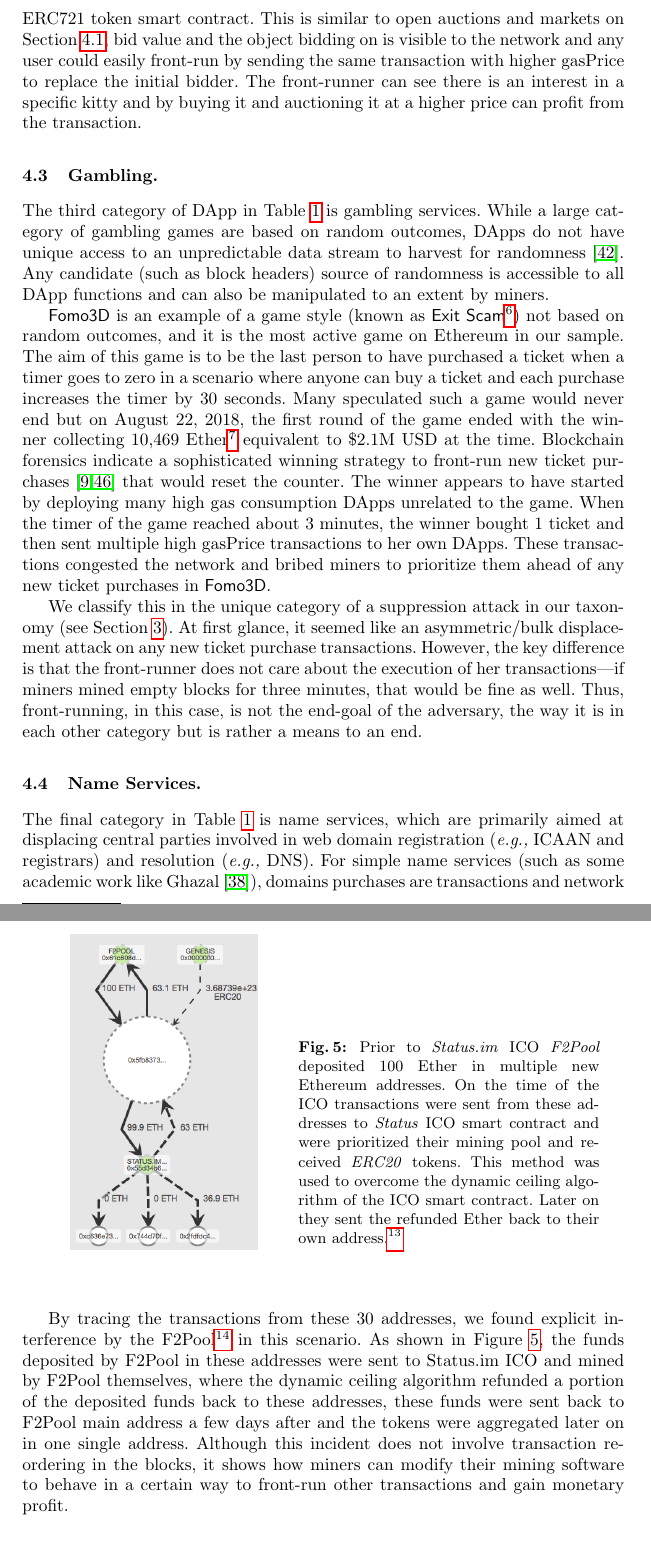
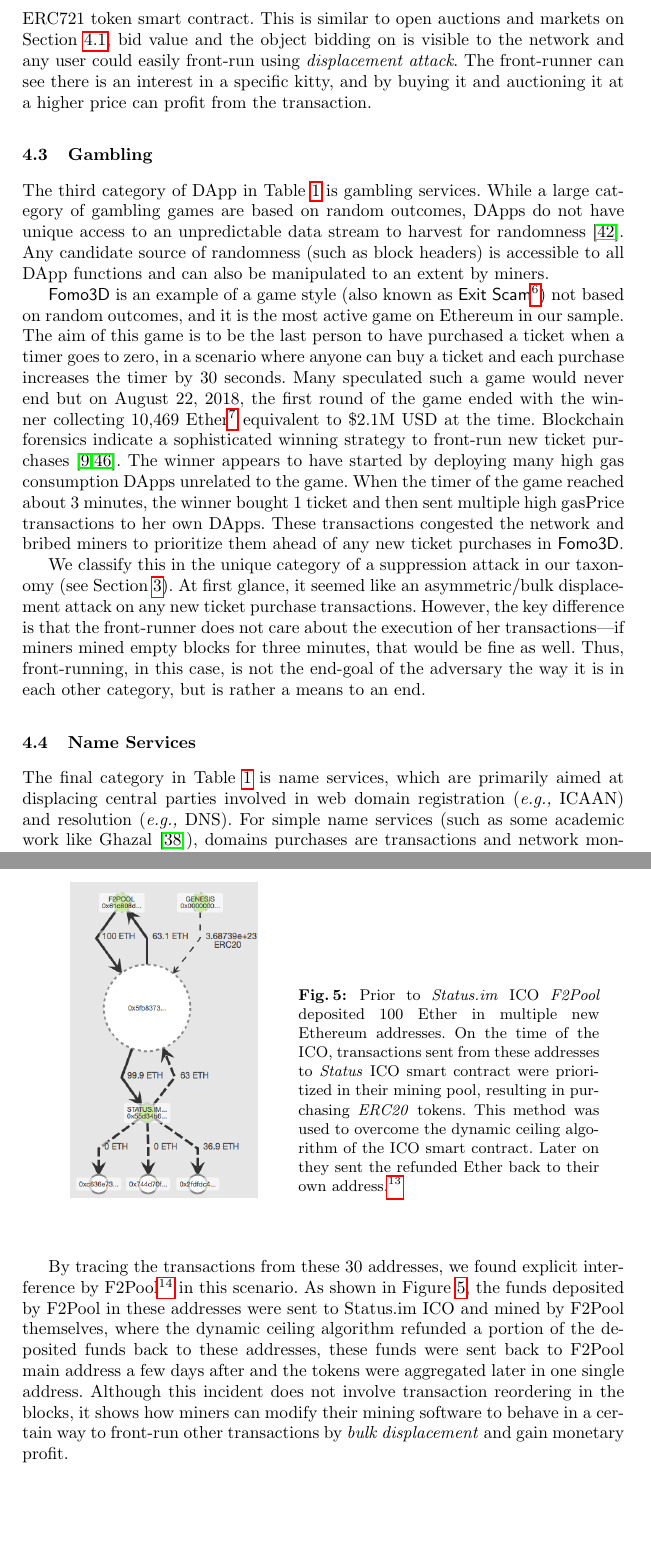
Before and after one commit to MadibaGroup/2018-Dolunay, a LaTeX paper (frontrunning/Latex/main.tex, which reads frontrunning/Latex/sections/paper.tex): two parts of pages 8 and 11 of 20, joined at a grey line, cut so that both start at the same text, the shorter picture padded with empty space. Compiled offline with pdfLaTeX.

Commit message:
[frontrunning] Done (till Key Mitigations)

```diff
--- a/frontrunning/Latex/sections/paper.tex
+++ b/frontrunning/Latex/sections/paper.tex
@@ -125,26 +125,26 @@ Bancor is another DApp that allows users to exchange their tokens without any co
 
 \subsection{Crypto-Collectibles Games}\label{sec:cryptogames}
 
-The second category of DApp in Table~\ref{tab:top25DApps} is crypto-collectables. Consider Cryptokitties\footnote{Cryptokitties website \url{https://www.cryptokitties.co/}.}, the most active DApp in this category and third most active overall. Each kitty (see Appendix~\ref{app:cryptokitty}) is a cartoon kitten with a set of unique features to distinguish it from other cryptokitties, some features are rarer and harder to obtain. They can be bought, sold, or bred with other cryptokitties. At the Ethereum level, the kitty is a token implemented with \textit{ERC-721: Non-Fungible Token Standard}~\cite{erc721}. The market cap of cryptokitties peaked at more than 6 million dollars in the first few months of their launch, however, it has declined since. ERC-721 are similar enough to ERC-20 tokens that they can be listed on exchanges that are ERC-20 compatible. To buy a kitty from their main website, the user sends the following bid transaction: \texttt{bid(uint256 \_tokenId)}. It contains the kitty's ID which can be found either on their website or on the ERC721 token smart contract. This is similar to open auctions and markets on Section~\ref{sec:frontrunningExchanges}, bid value and the object bidding on is visible to the network and any user could easily front-run by sending the same transaction with higher gasPrice to replace the initial bidder. The front-runner can see there is an interest in a specific kitty and by buying it and auctioning it at a higher price can profit from the transaction. %we call this auction-frontrunning.
+The second category of DApp in Table~\ref{tab:top25DApps} is crypto-collectables. Consider Cryptokitties\footnote{Cryptokitties website \url{https://www.cryptokitties.co/}.}, the most active DApp in this category and third most active overall. Each kitty (see Appendix~\ref{app:cryptokitty}) is a cartoon kitten with a set of unique features to distinguish it from other cryptokitties, some features are rarer and harder to obtain. They can be bought, sold, or bred with other cryptokitties. At the Ethereum level, the kitty is a token implemented as an \textit{ERC-721: Non-Fungible Token Standard}~\cite{erc721}. The market cap of cryptokitties peaked at more than 6 million dollars in the first few months of their launch, however, it has declined since. ERC-721 are similar enough to ERC-20 tokens that they can be listed on exchanges that are ERC-20 compatible. To buy a kitty from their main website, the user sends the following bid transaction: \texttt{bid(uint256 \_tokenId)}. It contains the kitty's ID which can be found either on their website or on the ERC721 token smart contract. This is similar to open auctions and markets on Section~\ref{sec:frontrunningExchanges}, bid value and the object bidding on is visible to the network and any user could easily front-run using \textit{displacement attack}. The front-runner can see there is an interest in a specific kitty, and by buying it and auctioning it at a higher price can profit from the transaction.
 % https://etherscan.io/tx/0x62a76b7e345e8abd463487d0348c118a9314b197024e090fee7b1fbce434da40
 
 % = = =
 
-\subsection{Gambling.}
+\subsection{Gambling}
 \label{sec:gambling}
 
-The third category of DApp in Table~\ref{tab:top25DApps} is gambling services. While a large category of gambling games are based on random outcomes, DApps do not have unique access to an unpredictable data stream to harvest for randomness~\cite{pierrot2018malleability}. Any candidate (such as block headers) source of randomness is accessible to all DApp functions and can also be manipulated to an extent by miners.
+The third category of DApp in Table~\ref{tab:top25DApps} is gambling services. While a large category of gambling games are based on random outcomes, DApps do not have unique access to an unpredictable data stream to harvest for randomness~\cite{pierrot2018malleability}. Any candidate source of randomness (such as block headers) is accessible to all DApp functions and can also be manipulated to an extent by miners.
 
-\textsf{Fomo3D} is an example of a game style (known as \textsf{Exit Scam}\footnote{\url{https://exitscam.me/play}.}) not based on random outcomes, and it is the most active game on Ethereum in our sample. The aim of this game is to be the last person to have purchased a ticket when a timer goes to zero in a scenario where anyone can buy a ticket and each purchase increases the timer by 30 seconds. Many speculated such a game would never end but on August 22, 2018, the first round of the game ended with the winner collecting 10,469 Ether\footnote{The first winner of Fomo3D, won 10,469 Ether \url{ https://etherscan.io/tx/0xe08a519c03cb0aed0e04b33104112d65fa1d3a48cd3aeab65f047b2abce9d508}.} equivalent to \$2.1M USD at the time.
-Blockchain forensics indicate a sophisticated winning strategy to front-run new ticket purchases~\cite{fomo3dhacker,fomo3dmedium} that would reset the counter. The winner appears to have started by deploying many high gas consumption DApps unrelated to the game. When the timer of the game reached about 3 minutes, the winner bought 1 ticket and then sent multiple high gasPrice transactions to her own DApps. These transactions congested the network and bribed miners to prioritize them ahead of any new ticket purchases in \textsf{Fomo3D}.
+\textsf{Fomo3D} is an example of a game style (also known as \textsf{Exit Scam}\footnote{\url{https://exitscam.me/play}.}) not based on random outcomes, and it is the most active game on Ethereum in our sample. The aim of this game is to be the last person to have purchased a ticket when a timer goes to zero, in a scenario where anyone can buy a ticket and each purchase increases the timer by 30 seconds. Many speculated such a game would never end but on August 22, 2018, the first round of the game ended with the winner collecting 10,469 Ether\footnote{The first winner of Fomo3D, won 10,469 Ether \url{ https://etherscan.io/tx/0xe08a519c03cb0aed0e04b33104112d65fa1d3a48cd3aeab65f047b2abce9d508}.} equivalent to \$2.1M USD at the time.
+Blockchain forensics indicate a sophisticated winning strategy to front-run new ticket purchases~\cite{fomo3dhacker,fomo3dmedium}. The winner appears to have started by deploying many high gas consumption DApps unrelated to the game. When the timer of the game reached about 3 minutes, the winner bought 1 ticket and then sent multiple high gasPrice transactions to her own DApps. These transactions congested the network and bribed miners to prioritize them ahead of any new ticket purchases in \textsf{Fomo3D}.
 
-We classify this in the unique category of a suppression attack in our taxonomy (see Section~\ref{sec:taxonomy}). At first glance, it seemed like an asymmetric/bulk displacement attack on any new ticket purchase transactions. However, the key difference is that the front-runner does not care about the execution of her transactions---if miners mined empty blocks for three minutes, that would be fine as well. Thus, front-running, in this case, is not the end-goal of the adversary, the way it is in each other category but is rather a means to an end.
+We classify this in the unique category of a suppression attack in our taxonomy (see Section~\ref{sec:taxonomy}). At first glance, it seemed like an asymmetric/bulk displacement attack on any new ticket purchase transactions. However, the key difference is that the front-runner does not care about the execution of her transactions---if miners mined empty blocks for three minutes, that would be fine as well. Thus, front-running, in this case, is not the end-goal of the adversary the way it is in each other category, but is rather a means to an end.
 
 % = = =
 
-\subsection{Name Services.}\label{sec:ens}
+\subsection{Name Services}\label{sec:ens}
 
-The final category in Table~\ref{tab:top25DApps} is name services, which are primarily aimed at displacing central parties involved in web domain registration (\eg ICAAN and registrars) and resolution (\eg DNS). For simple name services (such as some academic work like Ghazal~\cite{moosavighazal}), domains purchases are transactions and network monitors can front-run other users attempting to register domains. This parallels front-running attacks seen in regular (non-blockchain) domain registration~\cite{sac022en33:online}. \textsf{Ethereum Name Service (ENS)}\footnote{\url{https://ens.domains/}} is the most active naming service on Ethereum. Instead of allowing new \texttt{.eth} domain names to be purchased directly, they are put up for a sealed bid auction which seals the domain name in the bids, but not the bid amounts. The most common way of getting a domain is to call \texttt{startAuctionsAndBid()} in ENS auction smart contract, which leaks the hash of the domain name and the initial bid amount in the auction. Users are allowed to bid for 48 hours before the 48-hour reveal phase begins, in which bidders must send a transaction to reveal their bids for a specific domain in the auction. It is possible for a user to front-run other bids with the same bid amount by revealing first. The auction model is similar to crypto-collectibles auctions in \ref{sec:cryptogames}.
+The final category in Table~\ref{tab:top25DApps} is name services, which are primarily aimed at displacing central parties involved in web domain registration (\eg ICAAN) and resolution (\eg DNS). For simple name services (such as some academic work like Ghazal~\cite{moosavighazal}), domains purchases are transactions and network monitors can front-run other users attempting to register domains. This parallels front-running attacks seen in regular (non-blockchain) domain registration~\cite{sac022en33:online}. \textsf{Ethereum Name Service (ENS)}\footnote{\url{https://ens.domains/}} is the most active naming service on Ethereum. Instead of allowing new \texttt{.eth} domain names to be purchased directly, they are put up for a sealed bid auction which seals the domain name in the bids, but not the bid amounts. The most common way of getting a domain is to call \texttt{startAuctionsAndBid()} in ENS auction smart contract, which leaks the hash of the domain name and the initial bid amount in the auction. Users are allowed to bid for 48 hours before the 48-hour reveal phase begins, in which bidders must send a transaction to reveal their bids for a specific domain in the auction. It is possible for a user to front-run other bids with the same bid amount by revealing first --displacement attack--. The auction model is similar to crypto-collectibles auctions in \ref{sec:cryptogames}.
 
 %% = = = = = = = = = = = = = = = = = = = = = = = = = = %
 % = = = ICOs
@@ -182,13 +182,13 @@ As shown in Figure~\ref{fig:Transactions_miners_while_status_ico_cut}, most of t
 
 \begin{figure}[t]
 \floatbox[{\capbeside\thisfloatsetup{capbesideposition={right,bottom},capbesidewidth=0.5\linewidth}}]{figure}[\FBwidth]
-{\caption{Prior to \textit{Status.im} ICO  \textit{F2Pool} deposited 100 Ether in multiple new Ethereum addresses. On the time of the ICO transactions were sent from these addresses to \textit{Status} ICO smart contract and were prioritized their mining pool and received \textit{ERC20} tokens. This method was used to overcome the dynamic ceiling algorithm of the ICO smart contract. Later on they sent the refunded Ether back to their own address.\protect\footnotemark \label{fig:f2poolfront-run}}}
+{\caption{Prior to \textit{Status.im} ICO  \textit{F2Pool} deposited 100 Ether in multiple new Ethereum addresses. On the time of the ICO, transactions sent from these addresses to \textit{Status} ICO smart contract were prioritized in their mining pool, resulting in purchasing \textit{ERC20} tokens. This method was used to overcome the dynamic ceiling algorithm of the ICO smart contract. Later on they sent the refunded Ether back to their own address.\protect\footnotemark \label{fig:f2poolfront-run}}}
 {\includegraphics[width=0.8\linewidth]{figures/F2Pool_transactions_to_StatusICO_and_Refunds.png}}
 \end{figure}
 
 \footnotetext{Graph was made using \url{Blockseer.com} blockchain explorer.}
 
-By tracing the transactions from these 30 addresses, we found explicit interference by the F2Pool\footnote{F2Pool Ethereum address was identified by their mining reward deposit address \url{https://etherscan.io/address/0x61c808d82a3ac53231750dadc13c777b59310bd9}.} in this scenario. As shown in Figure~\ref{fig:f2poolfront-run}, the funds deposited by F2Pool in these addresses were sent to Status.im ICO and mined by F2Pool themselves, where the dynamic ceiling algorithm refunded a portion of the deposited funds back to these addresses, these funds were sent back to F2Pool main address a few days after and the tokens were aggregated later on in one single address. Although this incident does not involve transaction reordering in the blocks, it shows how miners can modify their mining software to behave in a certain way to front-run other transactions and gain monetary profit.
+By tracing the transactions from these 30 addresses, we found explicit interference by F2Pool\footnote{F2Pool Ethereum address was identified by their mining reward deposit address \url{https://etherscan.io/address/0x61c808d82a3ac53231750dadc13c777b59310bd9}.} in this scenario. As shown in Figure~\ref{fig:f2poolfront-run}, the funds deposited by F2Pool in these addresses were sent to Status.im ICO and mined by F2Pool themselves, where the dynamic ceiling algorithm refunded a portion of the deposited funds back to these addresses, these funds were sent back to F2Pool main address a few days after and the tokens were aggregated later in one single address. Although this incident does not involve transaction reordering in the blocks, it shows how miners can modify their mining software to behave in a certain way to front-run other transactions by \textit{bulk displacement} and gain monetary profit.
 
 
 % = = = = = = = = = = = = = = = = = = = = = = = = = = %
```
Also changed, not shown: frontrunning/Latex/main.pdf, frontrunning/Latex/sections/paper.tex (8 more changed lines).
